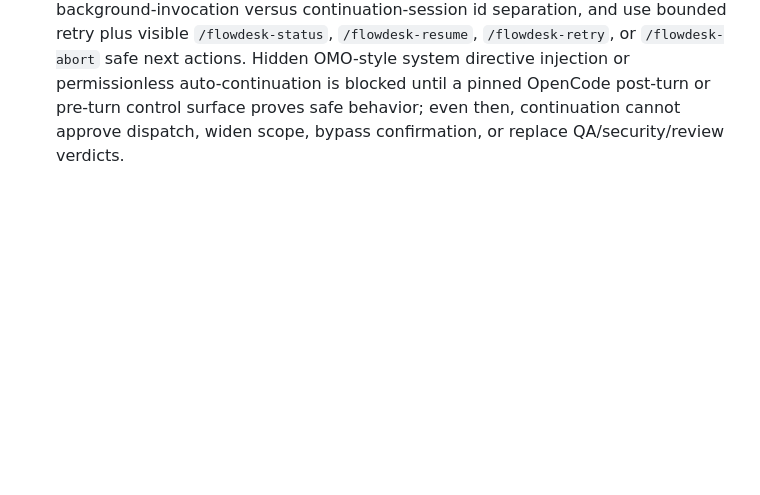
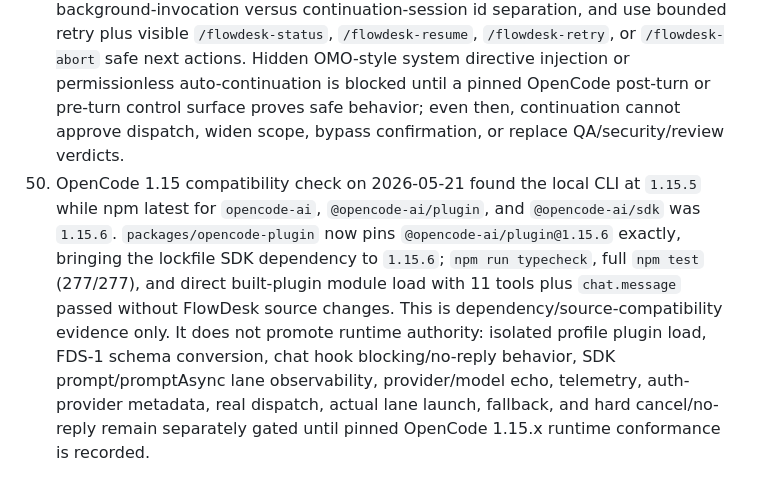
Before and after one commit to astasdf1/flowdesk, a Markdown page: docs/PROGRESS_SNAPSHOT.md, the part around one of its changes. GitHub-like rendering; blank space fills up the shorter version.

Commit message:
docs: record opencode 1.15 compatibility check
Ultraworked with [Sisyphus](https://github.com/code-yeongyu/oh-my-openagent)

Co-authored-by: Sisyphus <clio-agent@sisyphuslabs.ai>

```diff
--- a/docs/PROGRESS_SNAPSHOT.md
+++ b/docs/PROGRESS_SNAPSHOT.md
@@ -115,3 +115,4 @@ If a Release 2/2.5 feature works in practice but a conformance proof is incomple
 47. Release 2 production approval state diagnostics were added on 2026-05-21 and recorded in `docs/conformance/2026-05-21-release2-production-approval-state-gate.md`: validated `flowdesk.production_approval_decision.v1` inputs can now surface non-authorizing `approval_decision` and `approval_ref` fields through production enablement and `/flowdesk-doctor`, denied approvals remain visible while blocked, required-ref drift remains blocked, invalid or forged approval decisions are not echoed, and the server production enablement option now passes `approvalDecision` into the core evaluator for validation. Targeted verification passed with production enablement, doctor diagnostics, and server option tests (271/271 in the targeted command run), with clean LSP diagnostics on touched TypeScript files. This closes only doctor-visible approval state-machine wiring; production approval issuance/source authority, real dispatch, actual lane launch, provider/model selection, and hard chat cancel/no-reply authority remain later-gated.
 48. Release 2 sanitized-auth capture gate integration was added on 2026-05-21 and recorded in `docs/conformance/2026-05-21-release2-sanitized-auth-capture-gate.md`: `@flowdesk/core` now exposes `flowdesk.sanitized_auth_capture_result.v1` for durable token-free sanitized auth capture metadata with fail-closed validation for workflow/ref alignment, concrete provider/model binding, auth/profile/scope/account refs, durable capture and sanitizer refs, bounded labels/evidence refs, explicit false raw-auth/raw-plugin-object/token persistence flags, and explicit false provider/runtime/lane/dispatch authority flags. `evaluateFlowDeskProductionEnablementV1` now requires a validated sanitized-auth capture result when a sanitized capture ref is present, blocks missing/failed/mismatched/malformed/token-shaped/raw-plugin-shaped results, folds evidence refs only from valid matched artifacts into the non-authorizing production evaluation, and surfaces result/ref diagnostics through `/flowdesk-doctor` only after successful validation and explicit production-enable opt-in. Targeted verification passed with sanitized-auth capture, production enablement, doctor diagnostics, and server option tests (277/277 in the targeted command run). This closes only artifact validation and doctor-visible raw-plugin-object sanitization wiring; production approval issuance/source authority, real dispatch, actual lane launch, provider/model selection, and hard chat cancel/no-reply authority remain later-gated.
 49. Planning update on 2026-05-21: todo continuation supervisor is now a planned managed-chat/recovery capability, not implemented behavior. It must supervise only FlowDesk-owned durable workflow task records and valid checkpoints, classify no-output/missing-verdict/aborted sub-agent lanes as incomplete or failed, preserve background-invocation versus continuation-session id separation, and use bounded retry plus visible `/flowdesk-status`, `/flowdesk-resume`, `/flowdesk-retry`, or `/flowdesk-abort` safe next actions. Hidden OMO-style system directive injection or permissionless auto-continuation is blocked until a pinned OpenCode post-turn or pre-turn control surface proves safe behavior; even then, continuation cannot approve dispatch, widen scope, bypass confirmation, or replace QA/security/review verdicts.
+50. OpenCode 1.15 compatibility check on 2026-05-21 found the local CLI at `1.15.5` while npm latest for `opencode-ai`, `@opencode-ai/plugin`, and `@opencode-ai/sdk` was `1.15.6`. `packages/opencode-plugin` now pins `@opencode-ai/plugin@1.15.6` exactly, bringing the lockfile SDK dependency to `1.15.6`; `npm run typecheck`, full `npm test` (277/277), and direct built-plugin module load with 11 tools plus `chat.message` passed without FlowDesk source changes. This is dependency/source-compatibility evidence only. It does not promote runtime authority: isolated profile plugin load, FDS-1 schema conversion, chat hook blocking/no-reply behavior, SDK prompt/promptAsync lane observability, provider/model echo, telemetry, auth-provider metadata, real dispatch, actual lane launch, fallback, and hard cancel/no-reply remain separately gated until pinned OpenCode 1.15.x runtime conformance is recorded.
```
Also changed, not shown: other parts of docs/PROGRESS_SNAPSHOT.md (+1 -1 lines), docs/conformance/2026-05-21-opencode-1.15-compatibility-check.md (added, +54 -0 lines).
